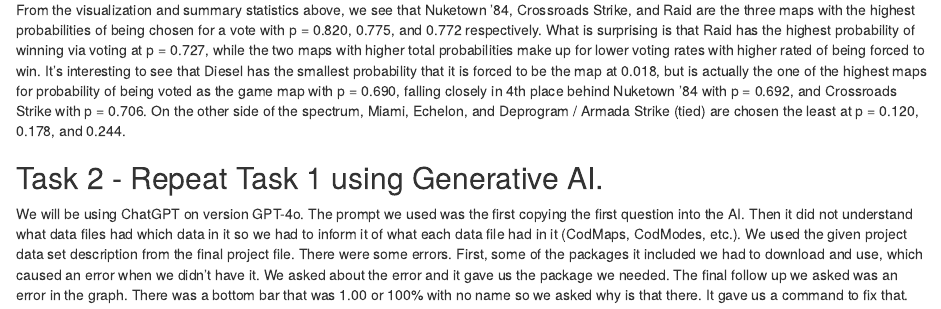
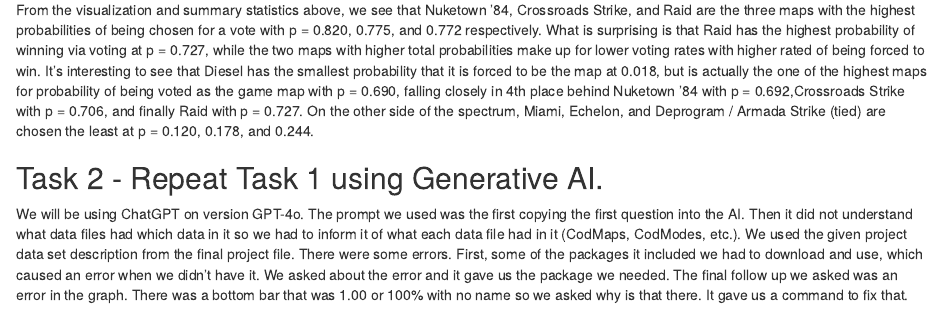
Before and after one commit to pbbdydx/stat380_final, an R Markdown document (Final_Project.Rmd): the page in a window 1100 px wide, from 7140 px down. Rendered offline with R 4.5, knitr and Pandoc, with nearby package versions.

````diff
--- a/Final_Project.Rmd
+++ b/Final_Project.Rmd
@@ -219,7 +219,7 @@
   theme(axis.text.x = element_text(angle = 45, hjust = 1))
 ```
 
-From the visualization and summary statistics above, we see that Nuketown '84, Crossroads Strike, and Raid are the three maps with the highest probabilities of being chosen for a vote with p = 0.820, 0.775, and 0.772 respectively. What is surprising is that Raid has the highest probability of winning via voting at p = 0.727, while the two maps with higher total probabilities  make up for lower voting rates with higher rated of being forced to win. It's interesting to see that Diesel has the smallest probability that it is forced to be the map at 0.018, but is actually the one of the highest maps for probability of being voted as the game map with p = 0.690, falling closely in 4th place behind Nuketown '84 with p = 0.692, and Crossroads Strike with p = 0.706. On the other side of the spectrum, Miami, Echelon, and Deprogram / Armada Strike (tied) are chosen the least at p = 0.120, 0.178, and 0.244.
+From the visualization and summary statistics above, we see that Nuketown '84, Crossroads Strike, and Raid are the three maps with the highest probabilities of being chosen for a vote with p = 0.820, 0.775, and 0.772 respectively. What is surprising is that Raid has the highest probability of winning via voting at p = 0.727, while the two maps with higher total probabilities  make up for lower voting rates with higher rated of being forced to win. It's interesting to see that Diesel has the smallest probability that it is forced to be the map at 0.018, but is actually the one of the highest maps for probability of being voted as the game map with p = 0.690, falling closely in 4th place behind Nuketown '84 with p = 0.692,Crossroads Strike with p = 0.706, and finally Raid with p = 0.727. On the other side of the spectrum, Miami, Echelon, and Deprogram / Armada Strike (tied) are chosen the least at p = 0.120, 0.178, and 0.244.
 
 
 
````
Also changed, not shown: Final_Project.html.
